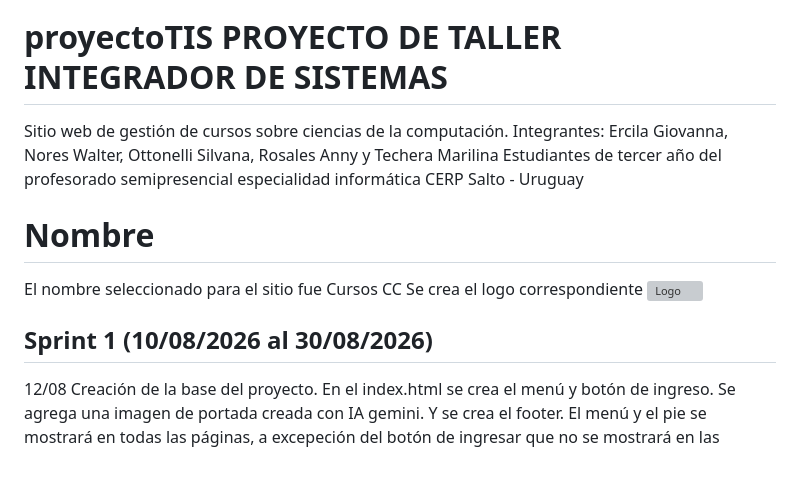
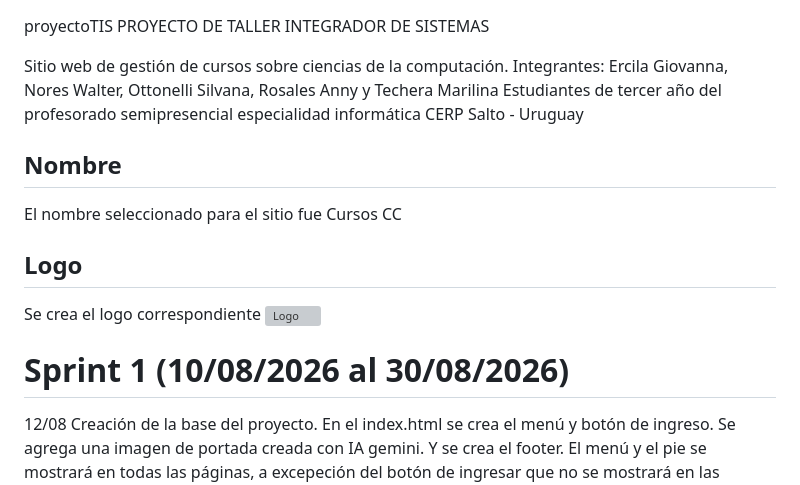
Before and after one commit to wnores/proyectoTIS, a Markdown page: README.md, the part around the change. Drawn GitHub-style; grey boxes are pictures that could not be loaded.

Commit message:
Revise README formatting and add logo section
Updated README structure and formatting, added logo section.

```diff
--- a/README.md
+++ b/README.md
@@ -1,17 +1,19 @@
 proyectoTIS
 PROYECTO DE TALLER INTEGRADOR DE SISTEMAS
-============================================================================================
+
 Sitio web de gestión de cursos sobre ciencias de la computación.
 Integrantes: Ercila Giovanna, Nores Walter, Ottonelli Silvana, Rosales Anny y Techera Marilina
 Estudiantes de tercer año del profesorado semipresencial especialidad informática
 CERP Salto - Uruguay
 
-# Nombre
+## Nombre
 El nombre seleccionado para el sitio fue Cursos CC
+
+## Logo
 Se crea el logo correspondiente
 <img width="200" height="200" alt="Logo" src="https://github.com/wnores/proyectoTIS/blob/main/recursos/imagenes/logo.jpg"/>
 
-## Sprint 1 (10/08/2026 al 30/08/2026)
+# Sprint 1 (10/08/2026 al 30/08/2026)
 
 12/08 Creación de la base del proyecto.
 En el index.html se crea el menú y botón de ingreso.
```
